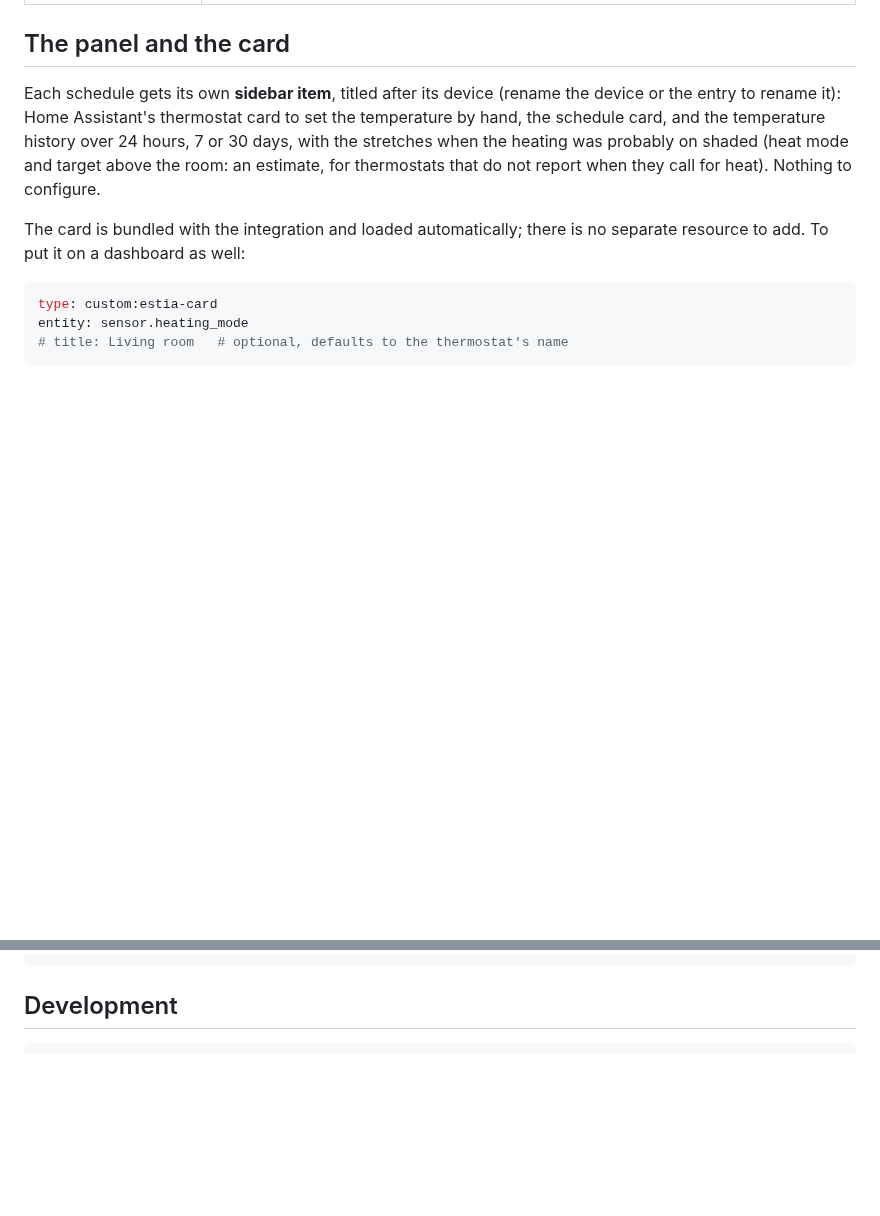
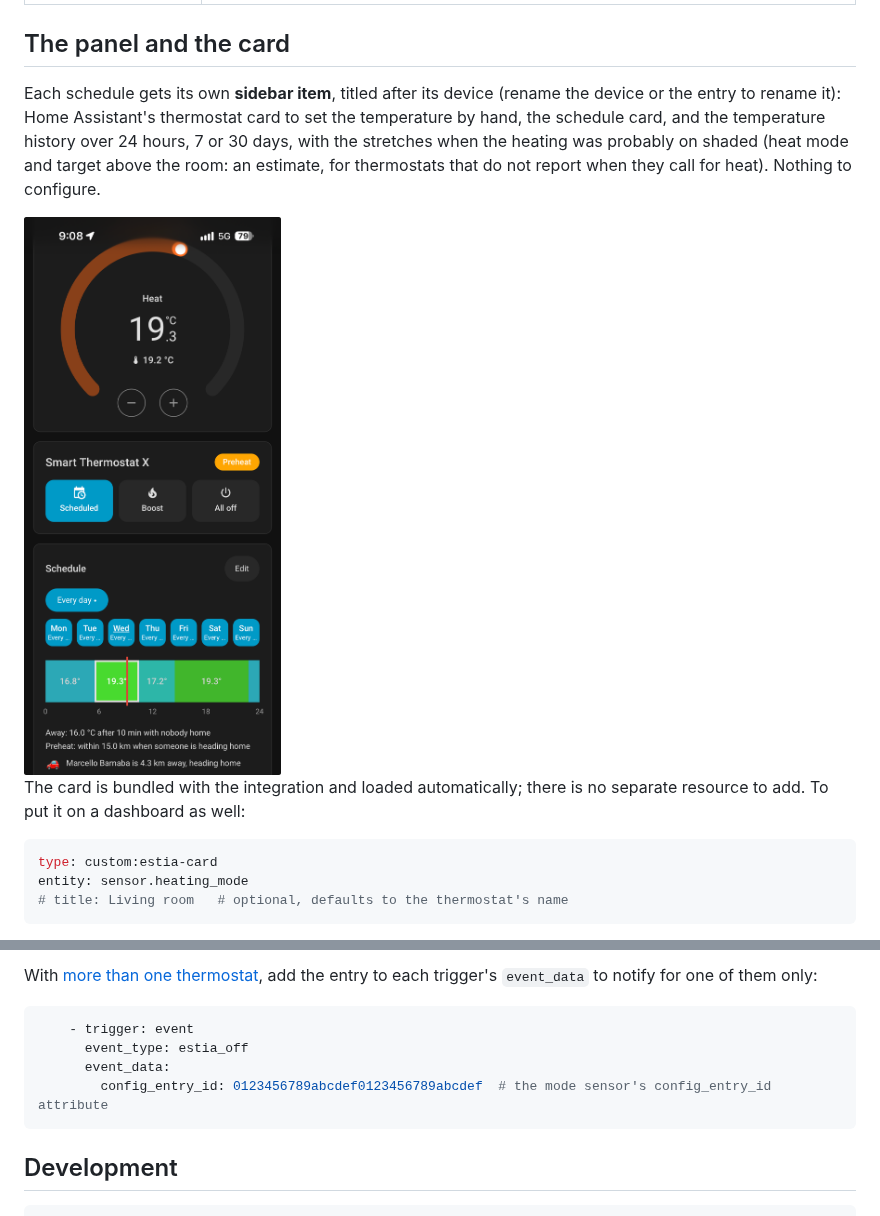
Before and after one commit to vjt/ha-estia, a Markdown page: README.md, 2 parts joined by grey strips. Rendered like a GitHub page; pictures changed too: docs/panel-phone.png (added); blank space fills up the shorter version.

````diff
--- a/README.md
+++ b/README.md
@@ -123,6 +123,8 @@ probably on shaded (heat mode and target above the room: an estimate, for
 thermostats that do not report when they call for heat). Nothing to
 configure.
 
+<img src="docs/panel-phone.png" alt="The panel on a phone: thermostat, actions, schedule and who is on the way home" width="320">
+
 The card is bundled with the integration and loaded automatically; there is
 no separate resource to add. To put it on a dashboard as well:
 
@@ -248,3 +249,11 @@ automation:
+With [more than one thermostat](#more-than-one-thermostat), add the entry to
+each trigger's `event_data` to notify for one of them only:
+
+```yaml
+    - trigger: event
+      event_type: estia_off
+      event_data:
+        config_entry_id: 0123456789abcdef0123456789abcdef  # the mode sensor's config_entry_id attribute
 ```
 
 ## Development
````
Also changed, not shown: other parts of README.md (+66 -67 lines), docs/notifications.png (added).
